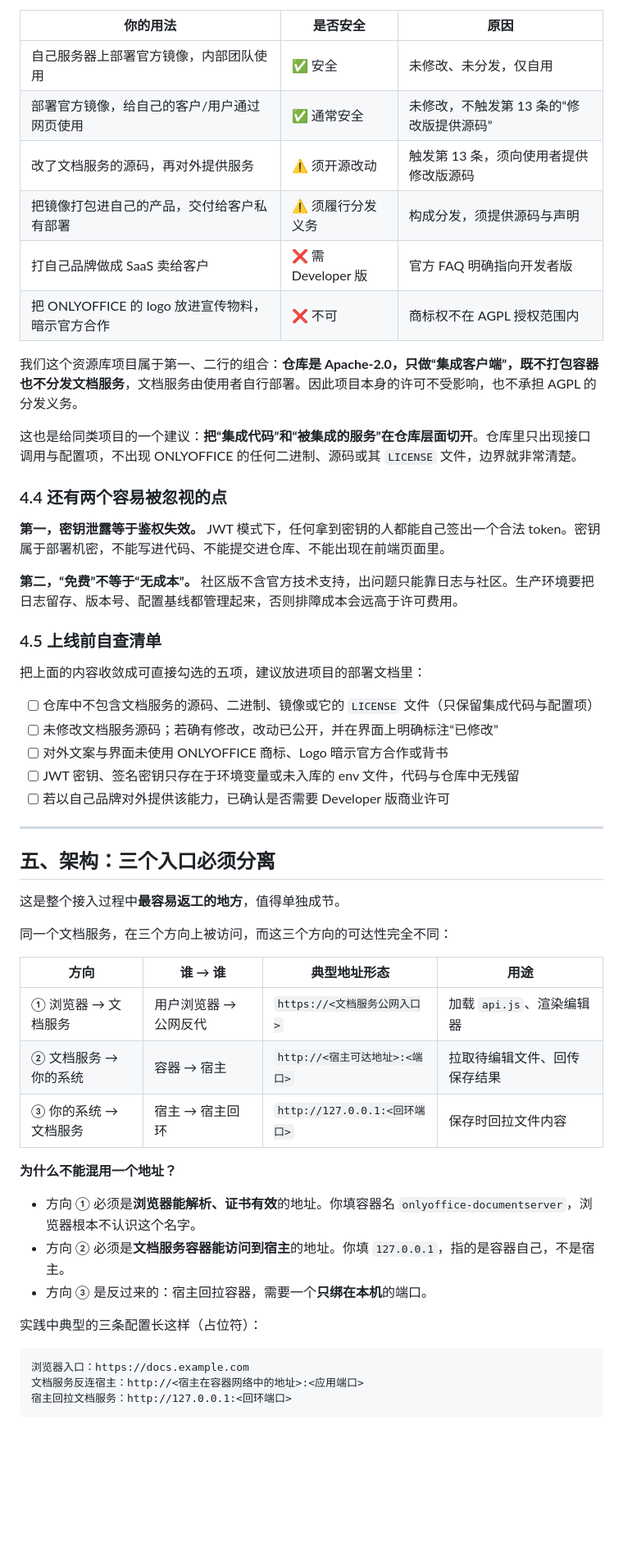
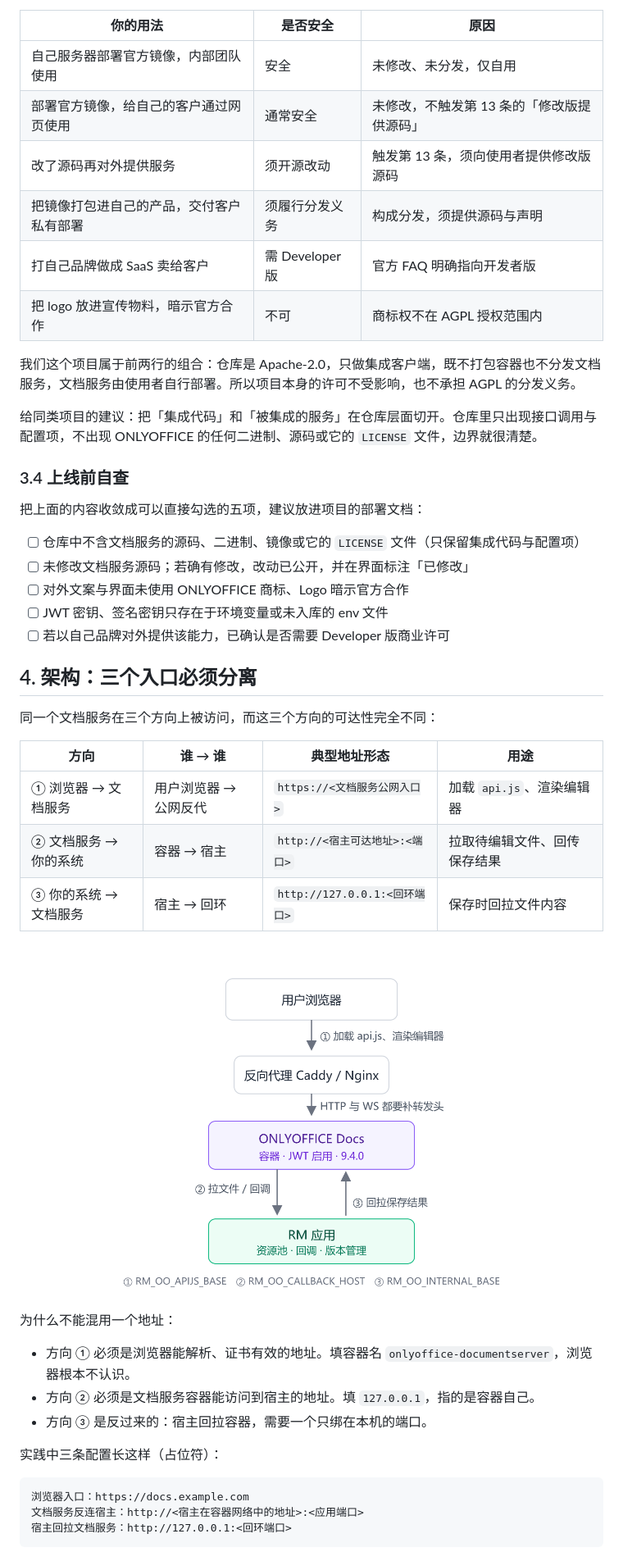
Before and after one commit to wzh-miscnotes/media-resource-manager, a Markdown page: docs/ONLYOFFICE在线编辑接入与开源许可.md, the part around one of its changes. Shown at 82% size. GitHub-like rendering; pictures changed too: docs/onlyoffice-三入口架构图.png (added); blank space fills up the shorter version.

````diff
--- a/docs/ONLYOFFICE在线编辑接入与开源许可.md
+++ b/docs/ONLYOFFICE在线编辑接入与开源许可.md
@@ -116,54 +88,46 @@ AGPLv3 第 7 条允许在原许可上追加少量限制。ONLYOFFICE 在 9.4 里
 
 | 你的用法 | 是否安全 | 原因 |
 | --- | --- | --- |
-| 自己服务器上部署官方镜像，内部团队使用 | ✅ 安全 | 未修改、未分发，仅自用 |
-| 部署官方镜像，给自己的客户/用户通过网页使用 | ✅ 通常安全 | 未修改，不触发第 13 条的“修改版提供源码” |
-| 改了文档服务的源码，再对外提供服务 | ⚠️ 须开源改动 | 触发第 13 条，须向使用者提供修改版源码 |
-| 把镜像打包进自己的产品，交付给客户私有部署 | ⚠️ 须履行分发义务 | 构成分发，须提供源码与声明 |
-| 打自己品牌做成 SaaS 卖给客户 | ❌ 需 Developer 版 | 官方 FAQ 明确指向开发者版 |
-| 把 ONLYOFFICE 的 logo 放进宣传物料，暗示官方合作 | ❌ 不可 | 商标权不在 AGPL 授权范围内 |
+| 自己服务器部署官方镜像，内部团队使用 | 安全 | 未修改、未分发，仅自用 |
+| 部署官方镜像，给自己的客户通过网页使用 | 通常安全 | 未修改，不触发第 13 条的「修改版提供源码」 |
+| 改了源码再对外提供服务 | 须开源改动 | 触发第 13 条，须向使用者提供修改版源码 |
+| 把镜像打包进自己的产品，交付客户私有部署 | 须履行分发义务 | 构成分发，须提供源码与声明 |
+| 打自己品牌做成 SaaS 卖给客户 | 需 Developer 版 | 官方 FAQ 明确指向开发者版 |
+| 把 logo 放进宣传物料，暗示官方合作 | 不可 | 商标权不在 AGPL 授权范围内 |
 
-我们这个资源库项目属于第一、二行的组合：**仓库是 Apache-2.0，只做“集成客户端”，既不打包容器也不分发文档服务**，文档服务由使用者自行部署。因此项目本身的许可不受影响，也不承担 AGPL 的分发义务。
+我们这个项目属于前两行的组合：仓库是 Apache-2.0，只做集成客户端，既不打包容器也不分发文档服务，文档服务由使用者自行部署。所以项目本身的许可不受影响，也不承担 AGPL 的分发义务。
 
-这也是给同类项目的一个建议：**把“集成代码”和“被集成的服务”在仓库层面切开**。仓库里只出现接口调用与配置项，不出现 ONLYOFFICE 的任何二进制、源码或其 `LICENSE` 文件，边界就非常清楚。
+给同类项目的建议：把「集成代码」和「被集成的服务」在仓库层面切开。仓库里只出现接口调用与配置项，不出现 ONLYOFFICE 的任何二进制、源码或它的 `LICENSE` 文件，边界就很清楚。
 
-### 4.4 还有两个容易被忽视的点
+### 3.4 上线前自查
 
-**第一，密钥泄露等于鉴权失效。** JWT 模式下，任何拿到密钥的人都能自己签出一个合法 token。密钥属于部署机密，不能写进代码、不能提交进仓库、不能出现在前端页面里。
+把上面的内容收敛成可以直接勾选的五项，建议放进项目的部署文档：
 
-**第二，“免费”不等于“无成本”。** 社区版不含官方技术支持，出问题只能靠日志与社区。生产环境要把日志留存、版本号、配置基线都管理起来，否则排障成本会远高于许可费用。
-
-### 4.5 上线前自查清单
-
-把上面的内容收敛成可直接勾选的五项，建议放进项目的部署文档里：
-
-- [ ] 仓库中不包含文档服务的源码、二进制、镜像或它的 `LICENSE` 文件（只保留集成代码与配置项）
-- [ ] 未修改文档服务源码；若确有修改，改动已公开，并在界面上明确标注“已修改”
-- [ ] 对外文案与界面未使用 ONLYOFFICE 商标、Logo 暗示官方合作或背书
-- [ ] JWT 密钥、签名密钥只存在于环境变量或未入库的 env 文件，代码与仓库中无残留
+- [ ] 仓库中不含文档服务的源码、二进制、镜像或它的 `LICENSE` 文件（只保留集成代码与配置项）
+- [ ] 未修改文档服务源码；若确有修改，改动已公开，并在界面标注「已修改」
+- [ ] 对外文案与界面未使用 ONLYOFFICE 商标、Logo 暗示官方合作
+- [ ] JWT 密钥、签名密钥只存在于环境变量或未入库的 env 文件
 - [ ] 若以自己品牌对外提供该能力，已确认是否需要 Developer 版商业许可
 
----
+## 4. 架构：三个入口必须分离
 
-## 五、架构：三个入口必须分离
-
-这是整个接入过程中**最容易返工的地方**，值得单独成节。
-
-同一个文档服务，在三个方向上被访问，而这三个方向的可达性完全不同：
+同一个文档服务在三个方向上被访问，而这三个方向的可达性完全不同：
 
 | 方向 | 谁 → 谁 | 典型地址形态 | 用途 |
 | --- | --- | --- | --- |
 | ① 浏览器 → 文档服务 | 用户浏览器 → 公网反代 | `https://<文档服务公网入口>` | 加载 `api.js`、渲染编辑器 |
 | ② 文档服务 → 你的系统 | 容器 → 宿主 | `http://<宿主可达地址>:<端口>` | 拉取待编辑文件、回传保存结果 |
-| ③ 你的系统 → 文档服务 | 宿主 → 宿主回环 | `http://127.0.0.1:<回环端口>` | 保存时回拉文件内容 |
+| ③ 你的系统 → 文档服务 | 宿主 → 回环 | `http://127.0.0.1:<回环端口>` | 保存时回拉文件内容 |
 
-**为什么不能混用一个地址？**
+![ONLYOFFICE 接入的三个访问方向](onlyoffice-三入口架构图.png)
 
-- 方向 ① 必须是**浏览器能解析、证书有效**的地址。你填容器名 `onlyoffice-documentserver`，浏览器根本不认识这个名字。
-- 方向 ② 必须是**文档服务容器能访问到宿主**的地址。你填 `127.0.0.1`，指的是容器自己，不是宿主。
-- 方向 ③ 是反过来的：宿主回拉容器，需要一个**只绑在本机**的端口。
+为什么不能混用一个地址：
 
-实践中典型的三条配置长这样（占位符）：
+- 方向 ① 必须是浏览器能解析、证书有效的地址。填容器名 `onlyoffice-documentserver`，浏览器根本不认识。
+- 方向 ② 必须是文档服务容器能访问到宿主的地址。填 `127.0.0.1`，指的是容器自己。
+- 方向 ③ 是反过来的：宿主回拉容器，需要一个只绑在本机的端口。
+
+实践中三条配置长这样（占位符）：
 
 ```
 浏览器入口：https://docs.example.com
````
Also changed, not shown: other parts of docs/ONLYOFFICE在线编辑接入与开源许可.md (+157 -219 lines), docs/onlyoffice-保存时序图.png (added), 3 other files.
